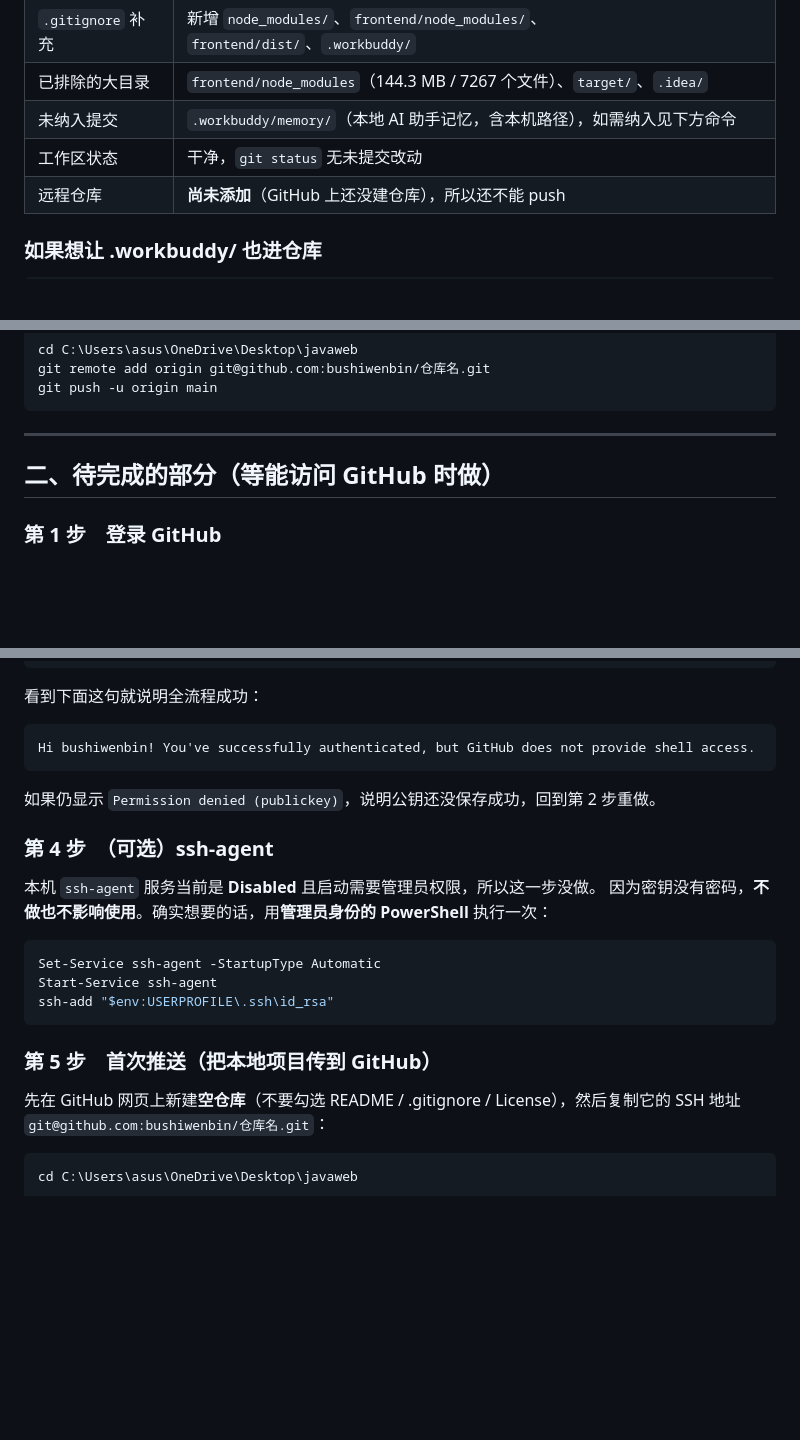
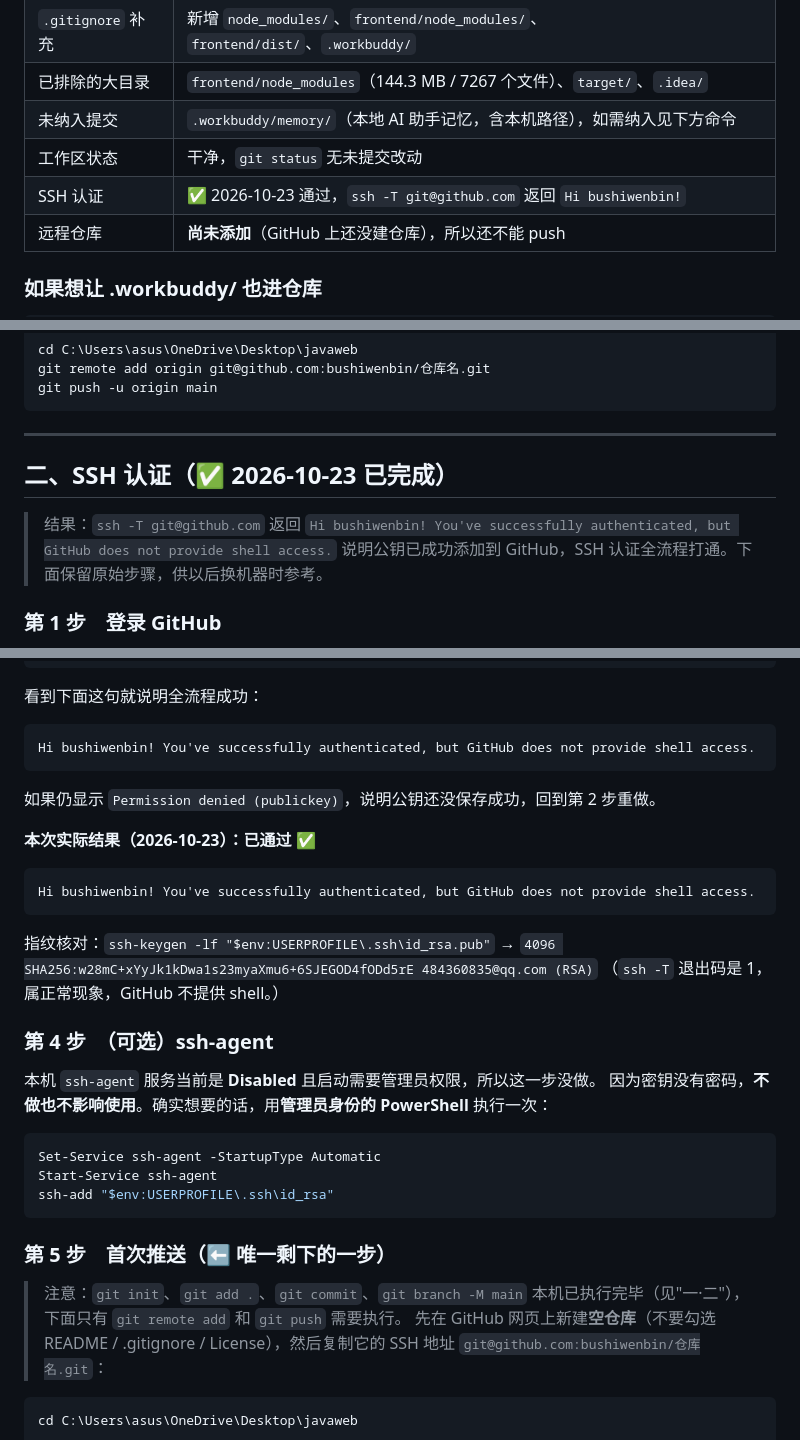
Before and after one commit to bushiwenbin/javaweb, a Markdown page: GitHub-SSH配置进度与后续步骤.md, 3 parts joined by grey strips. GitHub-like rendering; blank space fills up the shorter version.

Commit message:
docs: SSH 认证已验证通过

````diff
--- a/GitHub-SSH配置进度与后续步骤.md
+++ b/GitHub-SSH配置进度与后续步骤.md
@@ -54,6 +54,7 @@ ssh-keygen -t rsa -b 4096 -C "484360835@qq.com" -f "$env:USERPROFILE\.ssh\id_rsa
 | 已排除的大目录 | `frontend/node_modules`（144.3 MB / 7267 个文件）、`target/`、`.idea/` |
 | 未纳入提交 | `.workbuddy/memory/`（本地 AI 助手记忆，含本机路径），如需纳入见下方命令 |
 | 工作区状态 | 干净，`git status` 无未提交改动 |
+| SSH 认证 | ✅ 2026-10-23 通过，`ssh -T git@github.com` 返回 `Hi bushiwenbin!` |
 | 远程仓库 | **尚未添加**（GitHub 上还没建仓库），所以还不能 push |
 
 ### 如果想让 .workbuddy/ 也进仓库
@@ -74,7 +75,10 @@ git push -u origin main
 
 ---
 
-## 二、待完成的部分（等能访问 GitHub 时做）
+## 二、SSH 认证（✅ 2026-10-23 已完成）
+
+> 结果：`ssh -T git@github.com` 返回 `Hi bushiwenbin! You've successfully authenticated, but GitHub does not provide shell access.`
+> 说明公钥已成功添加到 GitHub，SSH 认证全流程打通。下面保留原始步骤，供以后换机器时参考。
 
 ### 第 1 步　登录 GitHub
 打开 <https://github.com/login>，用邮箱 `484360835@qq.com` 和你的账号密码登录（如有两步验证，验证码需自己输入）。
@@ -100,6 +104,15 @@ Hi bushiwenbin! You've successfully authenticated, but GitHub does not provide s
 
 如果仍显示 `Permission denied (publickey)`，说明公钥还没保存成功，回到第 2 步重做。
 
+**本次实际结果（2026-10-23）：已通过 ✅**
+
+```plain
+Hi bushiwenbin! You've successfully authenticated, but GitHub does not provide shell access.
+```
+
+指纹核对：`ssh-keygen -lf "$env:USERPROFILE\.ssh\id_rsa.pub"` → `4096 SHA256:w28mC+xYyJk1kDwa1s23myaXmu6+6SJEGOD4fODd5rE 484360835@qq.com (RSA)`
+（`ssh -T` 退出码是 1，属正常现象，GitHub 不提供 shell。）
+
 ### 第 4 步　（可选）ssh-agent
 本机 `ssh-agent` 服务当前是 **Disabled** 且启动需要管理员权限，所以这一步没做。
 因为密钥没有密码，**不做也不影响使用**。确实想要的话，用**管理员身份的 PowerShell** 执行一次：
@@ -110,7 +123,8 @@ Start-Service ssh-agent
 ssh-add "$env:USERPROFILE\.ssh\id_rsa"
 ```
 
-### 第 5 步　首次推送（把本地项目传到 GitHub）
+### 第 5 步　首次推送（⬅️ 唯一剩下的一步）
+> 注意：`git init`、`git add .`、`git commit`、`git branch -M main` 本机已执行完毕（见"一·二"），下面只有 `git remote add` 和 `git push` 需要执行。
 先在 GitHub 网页上新建**空仓库**（不要勾选 README / .gitignore / License），然后复制它的 SSH 地址 `git@github.com:bushiwenbin/仓库名.git`：
 
 ```powershell
````
